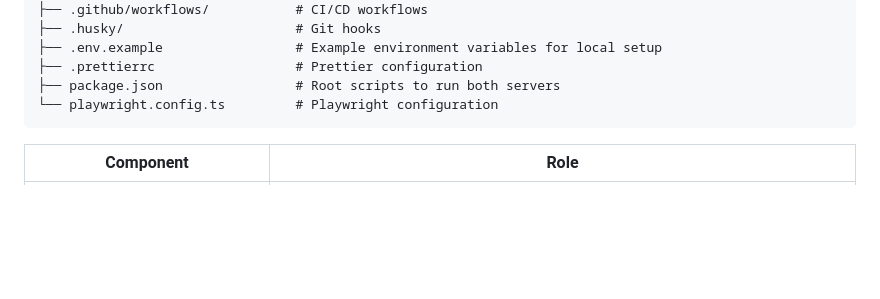
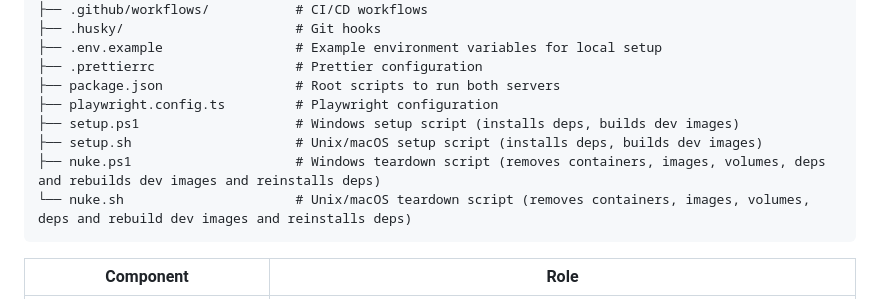
Before and after one commit to cyprste2717218/p2p-video-chat-web-app, a Markdown page: README.md, the part around the change. Drawn GitHub-style; blank space fills up the shorter version.

Commit message:
chore: updated project structure section of readme to reflect new scripts added

````diff
--- a/README.md
+++ b/README.md
@@ -108,7 +108,11 @@ video-chat-application/
 ├── .env.example                 # Example environment variables for local setup
 ├── .prettierrc                  # Prettier configuration
 ├── package.json                 # Root scripts to run both servers
-└── playwright.config.ts         # Playwright configuration
+├── playwright.config.ts         # Playwright configuration
+├── setup.ps1                    # Windows setup script (installs deps, builds dev images)
+├── setup.sh                     # Unix/macOS setup script (installs deps, builds dev images)
+├── nuke.ps1                     # Windows teardown script (removes containers, images, volumes, deps and rebuilds dev images and reinstalls deps)
+└── nuke.sh                      # Unix/macOS teardown script (removes containers, images, volumes, deps and rebuild dev images and reinstalls deps)
 ```
 
 
````
